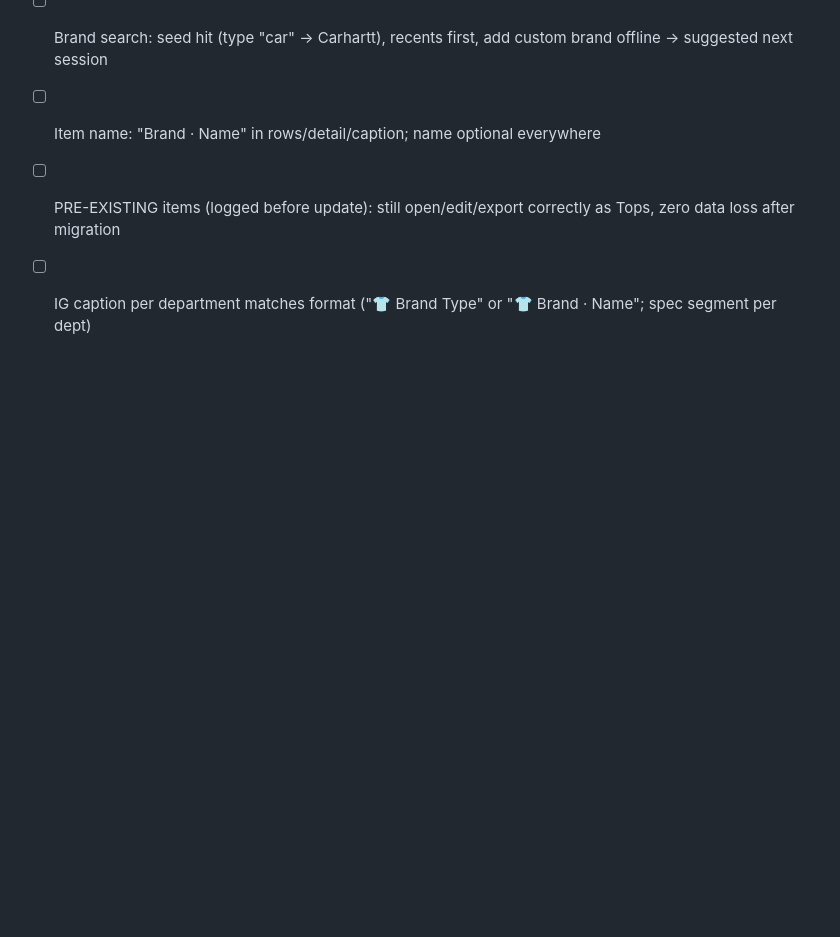
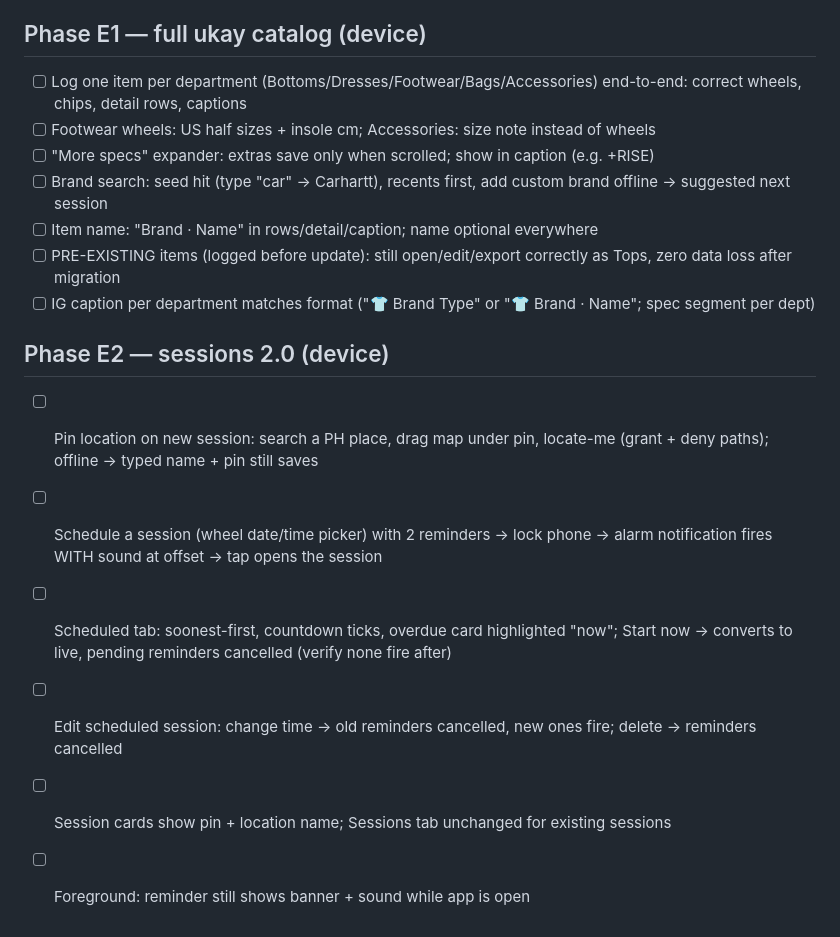
Before and after one commit to chrisraro/Latag, a Markdown page: docs/qa/mobile-mvp-checklist.md, the part around the change. GitHub-like rendering; blank space fills up the shorter version.

Commit message:
chore(mobile): E2 QA + spec update — E2 complete
Co-Authored-By: Claude Fable 5 <noreply@anthropic.com>

```diff
--- a/docs/qa/mobile-mvp-checklist.md
+++ b/docs/qa/mobile-mvp-checklist.md
@@ -49,3 +49,11 @@
 - [ ] Item name: "Brand · Name" in rows/detail/caption; name optional everywhere
 - [ ] PRE-EXISTING items (logged before update): still open/edit/export correctly as Tops, zero data loss after migration
 - [ ] IG caption per department matches format ("👕 Brand Type" or "👕 Brand · Name"; spec segment per dept)
+
+## Phase E2 — sessions 2.0 (device)
+- [ ] Pin location on new session: search a PH place, drag map under pin, locate-me (grant + deny paths); offline → typed name + pin still saves
+- [ ] Schedule a session (wheel date/time picker) with 2 reminders → lock phone → alarm notification fires WITH sound at offset → tap opens the session
+- [ ] Scheduled tab: soonest-first, countdown ticks, overdue card highlighted "now"; Start now → converts to live, pending reminders cancelled (verify none fire after)
+- [ ] Edit scheduled session: change time → old reminders cancelled, new ones fire; delete → reminders cancelled
+- [ ] Session cards show pin + location name; Sessions tab unchanged for existing sessions
+- [ ] Foreground: reminder still shows banner + sound while app is open
```
Also changed, not shown: 1 other file.
